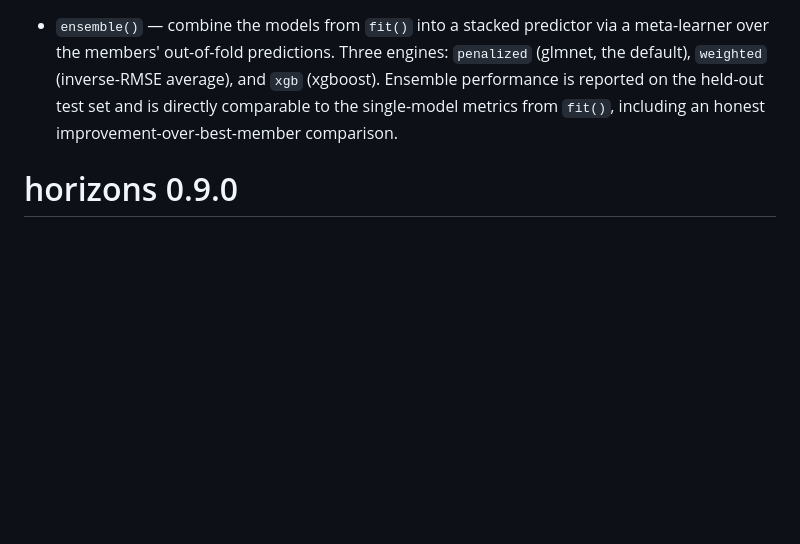
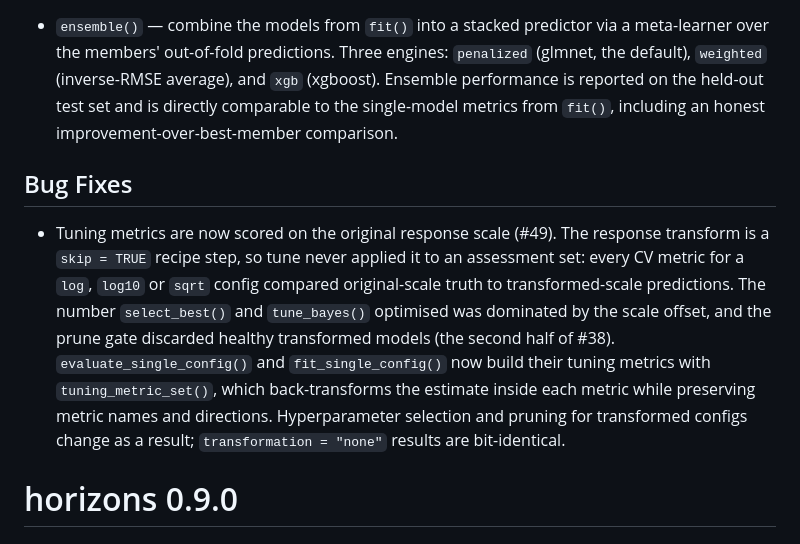
Before and after one commit to S-Leuthold/horizons, a Markdown page: NEWS.md, the part around the change. GitHub-like rendering; blank space fills up the shorter version.

Commit message:
docs(news): record the cross-scale tuning fix (#49)

```diff
--- a/NEWS.md
+++ b/NEWS.md
@@ -40,6 +40,20 @@
   is directly comparable to the single-model metrics from `fit()`, including an
   honest improvement-over-best-member comparison.
 
+## Bug Fixes
+
+* Tuning metrics are now scored on the original response scale (#49). The
+  response transform is a `skip = TRUE` recipe step, so tune never applied it
+  to an assessment set: every CV metric for a `log`, `log10` or `sqrt` config
+  compared original-scale truth to transformed-scale predictions. The number
+  `select_best()` and `tune_bayes()` optimised was dominated by the scale
+  offset, and the prune gate discarded healthy transformed models (the second
+  half of #38). `evaluate_single_config()` and `fit_single_config()` now build
+  their tuning metrics with `tuning_metric_set()`, which back-transforms the
+  estimate inside each metric while preserving metric names and directions.
+  Hyperparameter selection and pruning for transformed configs change as a
+  result; `transformation = "none"` results are bit-identical.
+
 # horizons 0.9.0
 
 ## Major Changes
```
